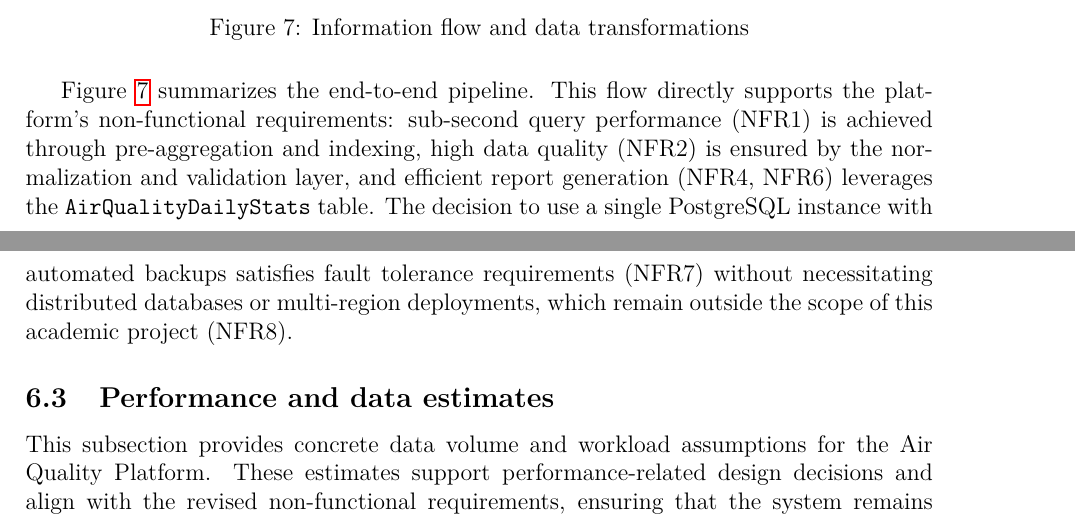
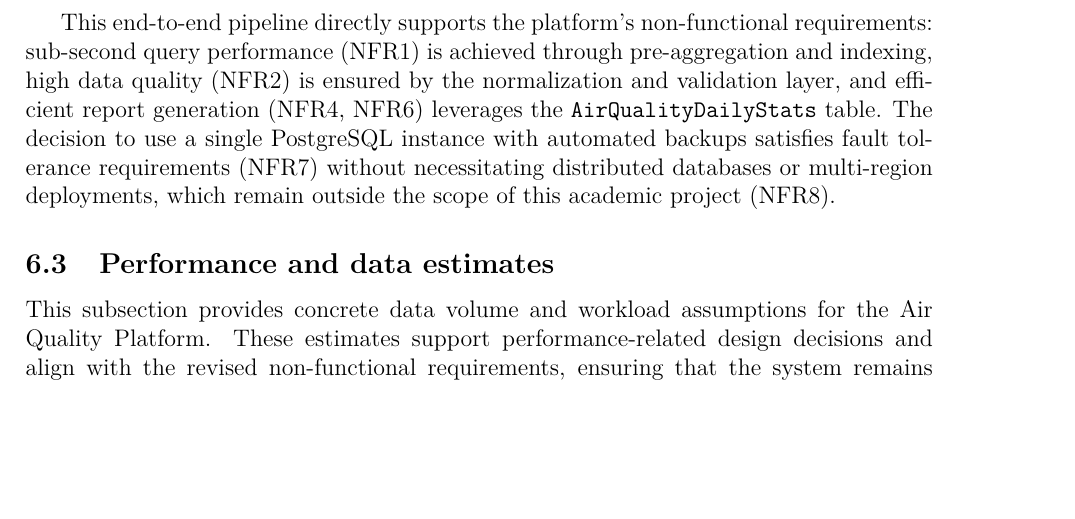
Before and after one commit to DarcanoS/Database-II, a LaTeX document (src/Workshop_Latex/Workshop.tex, which reads src/Workshop_Latex/Secciones/Workshop_2/01_Architecture.tex): two parts of pages 17 and 18 of 38 before the commit and part of page 17 of 38 after it, the two joined at a grey line, cut at the place of the change, the shorter picture padded with empty space. Compiled offline with pdfLaTeX.

Commit message:
feat: add new architecture images and update references in LaTeX documents

```diff
--- a/src/Workshop_Latex/Secciones/Workshop_2/01_Architecture.tex
+++ b/src/Workshop_Latex/Secciones/Workshop_2/01_Architecture.tex
@@ -54,14 +54,7 @@ The Public and Admin REST APIs serve as the primary interface for data access. B
 
 Finally, the web frontend consumes these REST APIs to render views for citizens, researchers, and administrators. Citizens view real-time air quality indices and receive threshold-based alerts. Researchers query historical trends and download datasets for offline analysis. Administrators monitor system health, configure stations, and review ingestion logs.
 
-\begin{figure}[H]
-  \centering
-  \includegraphics[width=0.9\textwidth]{Imagenes/Arquitectura.png}
-  \caption{Information flow and data transformations}
-  \label{fig:information_flow}
-\end{figure}
-
-Figure~\ref{fig:information_flow} summarizes the end-to-end pipeline. This flow directly supports the platform's non-functional requirements: sub-second query performance (NFR1) is achieved through pre-aggregation and indexing, high data quality (NFR2) is ensured by the normalization and validation layer, and efficient report generation (NFR4, NFR6) leverages the \texttt{AirQualityDailyStats} table. The decision to use a single PostgreSQL instance with automated backups satisfies fault tolerance requirements (NFR7) without necessitating distributed databases or multi-region deployments, which remain outside the scope of this academic project (NFR8).
+This end-to-end pipeline directly supports the platform's non-functional requirements: sub-second query performance (NFR1) is achieved through pre-aggregation and indexing, high data quality (NFR2) is ensured by the normalization and validation layer, and efficient report generation (NFR4, NFR6) leverages the \texttt{AirQualityDailyStats} table. The decision to use a single PostgreSQL instance with automated backups satisfies fault tolerance requirements (NFR7) without necessitating distributed databases or multi-region deployments, which remain outside the scope of this academic project (NFR8).
 
 % See _temp_corrections/Performance_Data_Estimates_spec.md
 \subsection{Performance and data estimates}
```
Also changed, not shown: docs/Database_Architecture/Architecture.png (added), src/Workshop_Latex/Imagenes/Architecture.png (added), src/Workshop_Latex/Imagenes/Arquitectura.png (deleted), src/Workshop_Latex/Secciones/Workshop_2/01_Architecture.tex (2 more changed lines).
